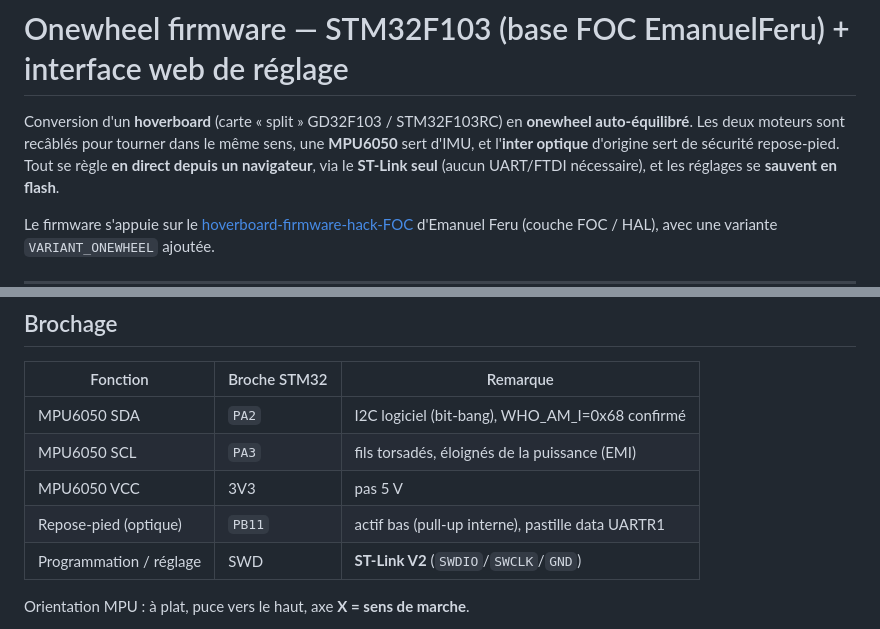
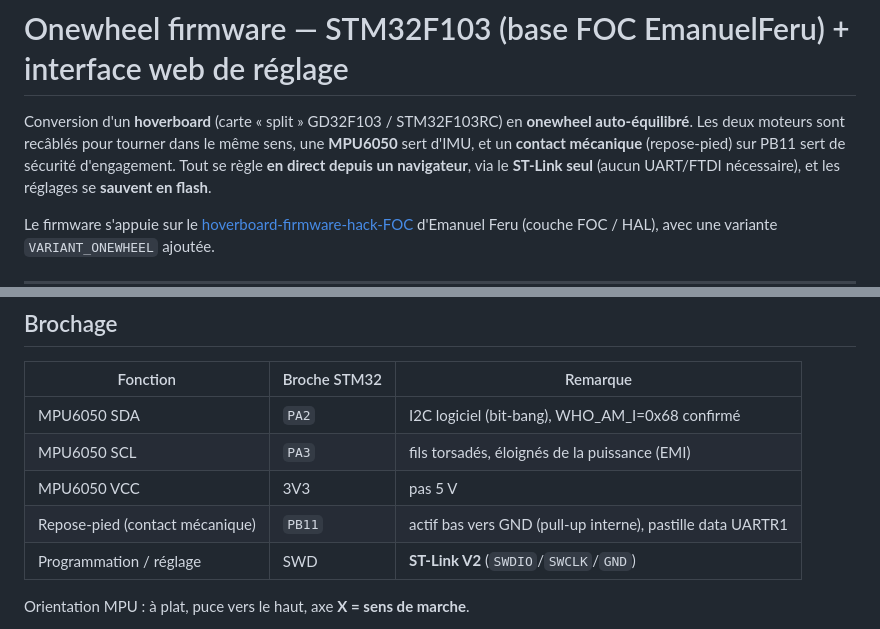
Before and after one commit to BertGRT/Onewheel-Fimware, a Markdown page: README.md, 2 parts joined by grey strips. Drawn GitHub-style.

Commit message:
Doc: footpad = contact mecanique fabrique (PB11->GND), optique abandonne
Co-Authored-By: Claude Opus 4.8 <noreply@anthropic.com>

```diff
--- a/README.md
+++ b/README.md
@@ -2,8 +2,8 @@
 
 Conversion d'un **hoverboard** (carte « split » GD32F103 / STM32F103RC) en
 **onewheel auto‑équilibré**. Les deux moteurs sont recâblés pour tourner dans le
-même sens, une **MPU6050** sert d'IMU, et l'**inter optique** d'origine sert de
-sécurité repose‑pied. Tout se règle **en direct depuis un navigateur**, via le
+même sens, une **MPU6050** sert d'IMU, et un **contact mécanique** (repose‑pied) sur
+PB11 sert de sécurité d'engagement. Tout se règle **en direct depuis un navigateur**, via le
 **ST‑Link seul** (aucun UART/FTDI nécessaire), et les réglages se **sauvent en flash**.
 
 Le firmware s'appuie sur le
@@ -68,7 +68,7 @@ reglage.bat              lance l'interface (python tuner/bridge.py)
 | MPU6050 SDA | `PA2` | I2C logiciel (bit‑bang), WHO_AM_I=0x68 confirmé |
 | MPU6050 SCL | `PA3` | fils torsadés, éloignés de la puissance (EMI) |
 | MPU6050 VCC | 3V3 | pas 5 V |
-| Repose‑pied (optique) | `PB11` | actif bas (pull‑up interne), pastille data UARTR1 |
+| Repose‑pied (contact mécanique) | `PB11` | actif bas vers GND (pull‑up interne), pastille data UARTR1 |
 | Programmation / réglage | SWD | **ST‑Link V2** (`SWDIO`/`SWCLK`/`GND`) |
 
 Orientation MPU : à plat, puce vers le haut, axe **X = sens de marche**.
```
Also changed, not shown: CONNEXIONS.md (+15 -9 lines).
